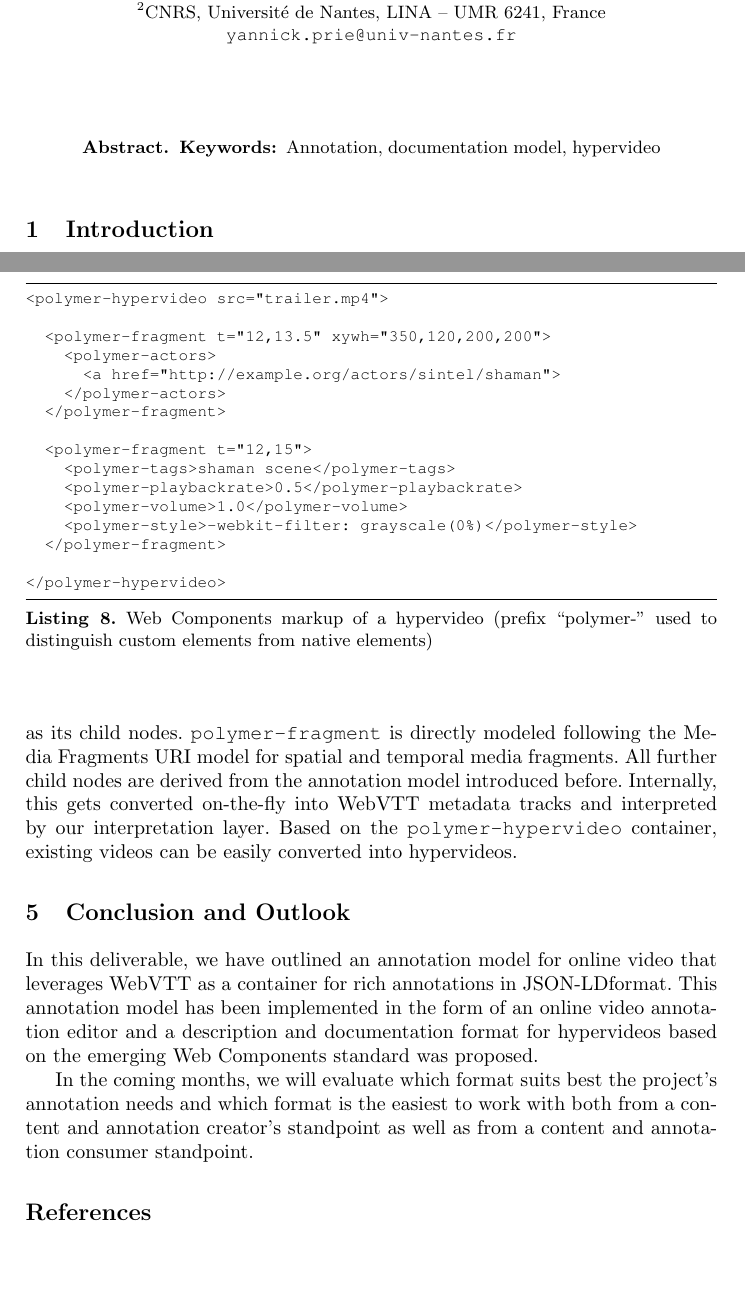
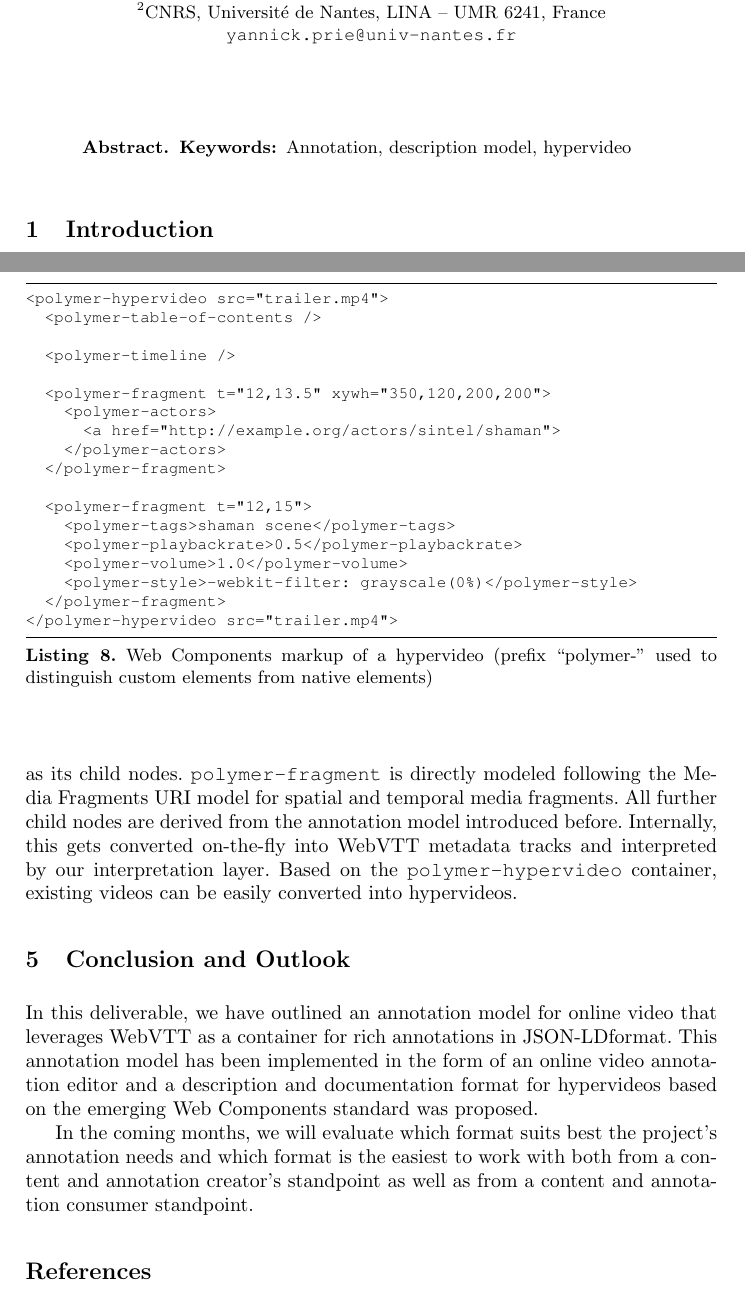
Before and after one commit to tomayac/postdoc, a LaTeX thesis (deliverables/spectacle en ligne(s)/4.1.2/latex/l4.1.2 hypervideo documentation model.tex): two parts of pages 1 and 12 of 14, joined at a grey line, cut so that both start at the same text, the shorter picture padded with empty space. Compiled offline with pdfLaTeX.

Commit message:
Added <polymer-table-of-contents> and <polymer-timeline>.

```diff
--- a/deliverables/spectacle en ligne(s)/4.1.2/latex/l4.1.2 hypervideo documentation model.tex
+++ b/deliverables/spectacle en ligne(s)/4.1.2/latex/l4.1.2 hypervideo documentation model.tex
@@ -104,7 +104,7 @@
 \maketitle
 
 \begin{abstract}
-\keywords{Annotation, documentation model, hypervideo}
+\keywords{Annotation, description model, hypervideo}
 \end{abstract}
 
 \section{Introduction}
@@ -806,6 +806,9 @@ existing videos can be easily converted into hypervideos.
   (prefix ``polymer-'' used to distinguish custom elements from native elements)},
   label=listing:webcomponents, float=t!]
 <polymer-hypervideo src="trailer.mp4">
+  <polymer-table-of-contents />
+
+  <polymer-timeline />
 
   <polymer-fragment t="12,13.5" xywh="350,120,200,200">
     <polymer-actors>
@@ -819,8 +822,7 @@ existing videos can be easily converted into hypervideos.
     <polymer-volume>1.0</polymer-volume>
     <polymer-style>-webkit-filter: grayscale(0%)</polymer-style>
   </polymer-fragment>
-
-</polymer-hypervideo>
+</polymer-hypervideo src="trailer.mp4">
 \end{lstlisting}
 
 \section{Conclusion and Outlook}
```
Also changed, not shown: deliverables/spectacle en ligne(s)/4.1.2/latex/l4.1.2 hypervideo documentation model.tex (2 more changed lines).
